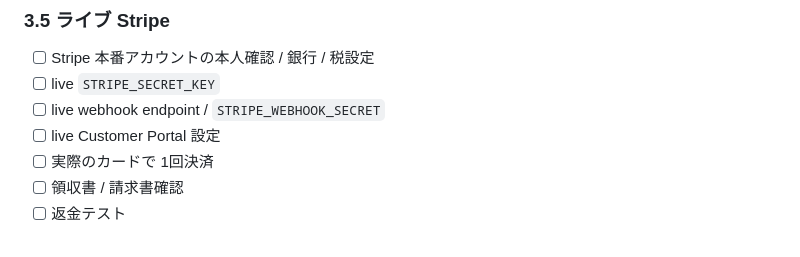
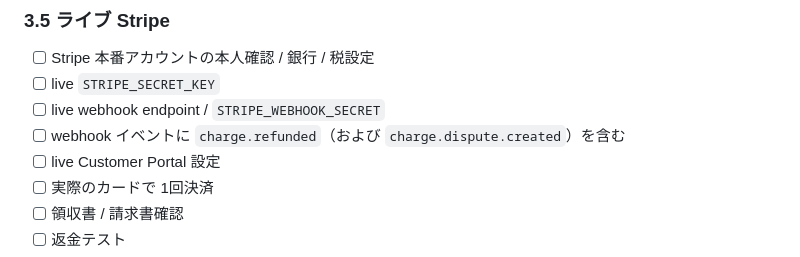
Before and after one commit to g4pjo75-gif/ai-math-tutor, a Markdown page: docs/LAUNCH_CHECKLIST.md, the part around the change. Drawn GitHub-style.

```diff
--- a/docs/LAUNCH_CHECKLIST.md
+++ b/docs/LAUNCH_CHECKLIST.md
@@ -145,6 +145,7 @@
 - [ ] Stripe 本番アカウントの本人確認 / 銀行 / 税設定
 - [ ] live `STRIPE_SECRET_KEY`
 - [ ] live webhook endpoint / `STRIPE_WEBHOOK_SECRET`
+- [ ] webhook イベントに `charge.refunded`（および `charge.dispute.created`）を含む
 - [ ] live Customer Portal 設定
 - [ ] 実際のカードで 1回決済
 - [ ] 領収書 / 請求書確認
```
Also changed, not shown: docs/OPERATOR_SETUP.md (+12 -3 lines).
